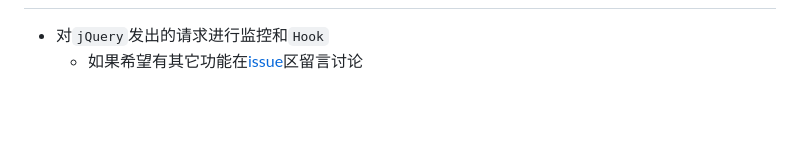
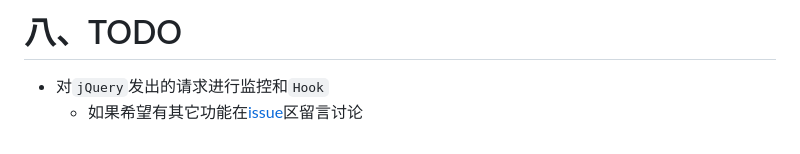
Before and after one commit to JSREI/jQuery-hook, a Markdown page: README.md, the part around one of its changes. Drawn GitHub-style; blank space fills up the shorter version.

```diff
--- a/README.md
+++ b/README.md
@@ -119,2 +140,3 @@ cc11001100_click_5
+# 八、TODO
 - 对`jQuery`发出的请求进行监控和`Hook`
   - 如果希望有其它功能在[issue](https://github.com/CC11001100/jQuery-hook/issues)区留言讨论
```
Also changed, not shown: other parts of README.md (+22 -1 lines).
